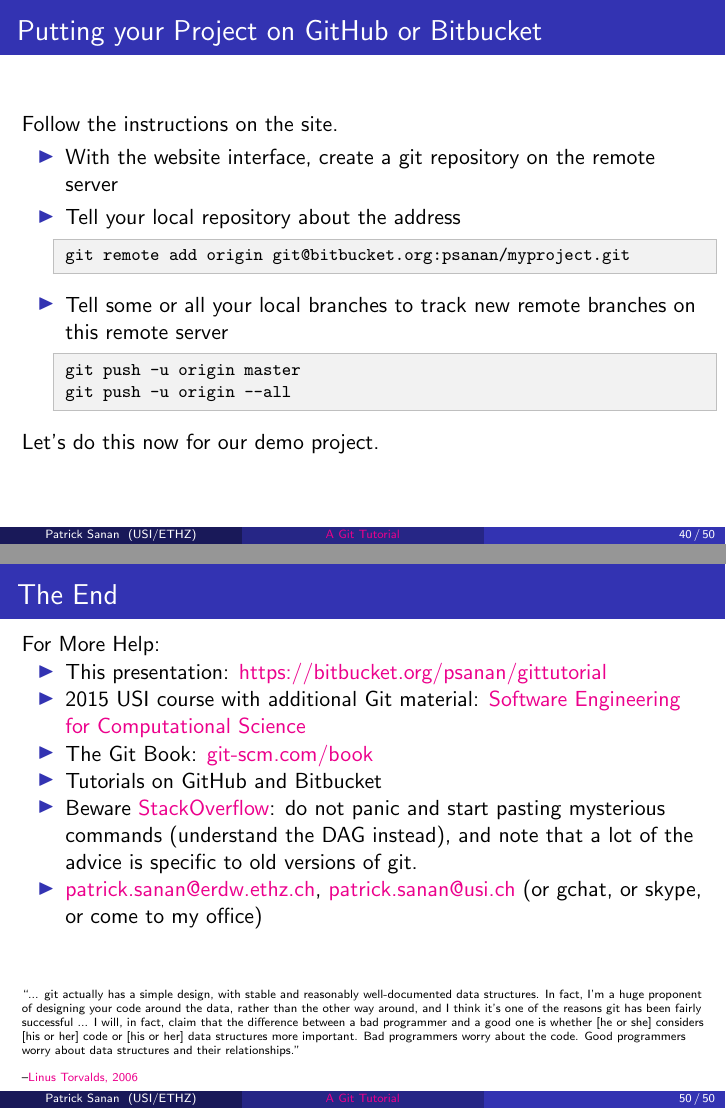
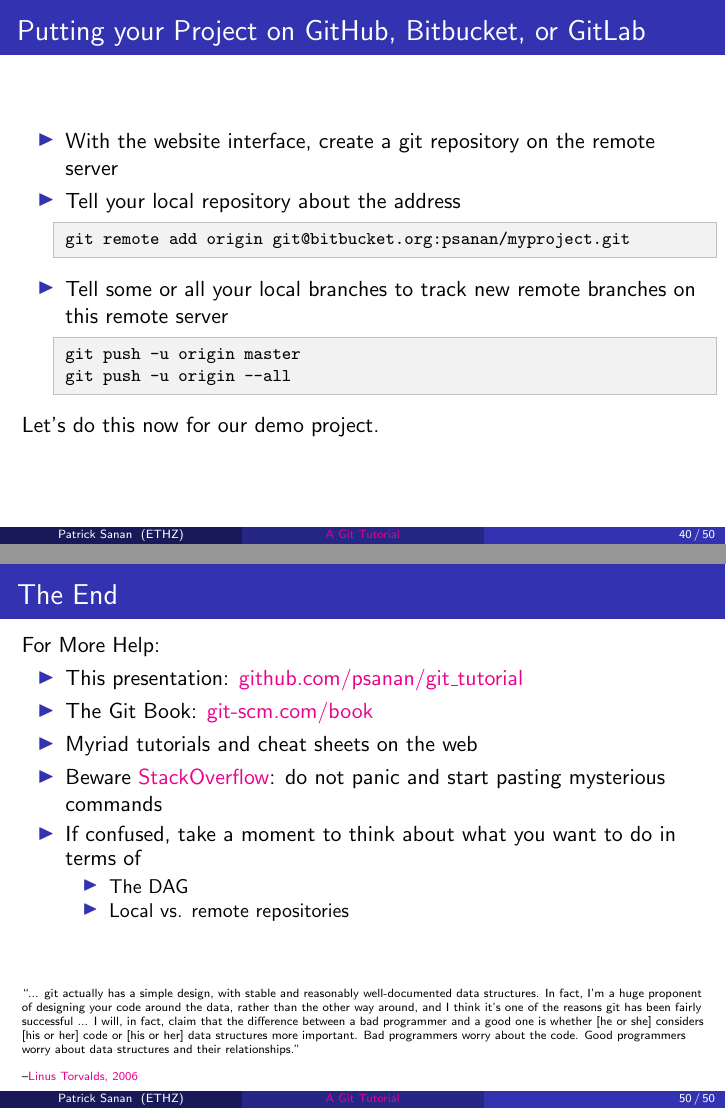
Before and after one commit to psanan/git_tutorial, LaTeX slides (slides.tex): pages 40 and 50 of 50, joined at a grey line. Compiled offline with pdfLaTeX.

Commit message:
slides: minor updates and cleanup

```diff
--- a/slides.tex
+++ b/slides.tex
@@ -77,9 +74,9 @@
 %%%%%%%%%%%%%%%%%%%%%%%%%%%%%%%%%%%%%%%%%%%%%%%%%%%%%%%%%%%%%%%%%%%%%%%%%%%%%%%
 
 \author{Patrick Sanan}
-\institute[USI/ETHZ]
+\institute[ETHZ]
 {
-ETH Zurich D-ERDW\\
+ETH Zurich\\
 \href{mailto:patrick.sanan@erdw.ethz.ch}{patrick.sanan@erdw.ethz.ch}
 }
 
@@ -100,7 +97,7 @@ ETH Zurich D-ERDW\\
 \begin{frame}[fragile]
 \titlepage
 \begin{center}
-\href{https://bitbucket.org/psanan/gittutorial}{https://bitbucket.org/psanan/gittutorial}
+\href{https://github.com/psanan/git_tutorial}{https://github.com/psanan/git\_tutorial}
 \end{center}
 \end{frame}
 
@@ -588,8 +585,7 @@ GitHub
 \end{frame}
 
 \begin{frame}[fragile]
-\frametitle{Putting your Project on GitHub or Bitbucket}
-Follow the instructions on the site.
+\frametitle{Putting your Project on GitHub, Bitbucket, or GitLab}
 \begin{itemize}
 \item With the website interface, create a git repository on the remote server
 \item Tell your local repository about the address
@@ -747,15 +743,18 @@ git stash apply
 
 For More Help:
 \begin{itemize}
-\item This presentation: \href{https://bitbucket.org/psanan/gittutorial}{https://bitbucket.org/psanan/gittutorial}
-\item 2015 USI course with additional Git material: \href{https://bitbucket.org/psanan/sefcs2015}{Software Engineering for Computational Science}
+\item This presentation: \href{https://github.com/psanan/git_tutorial}{github.com/psanan/git\_tutorial}
 \item
 The Git Book: \href{https://git-scm.com/book}{git-scm.com/book}
 \item
-Tutorials on GitHub and Bitbucket
+Myriad tutorials and cheat sheets on the web
 \item
-  Beware \href{https://www.stackoverflow.com}{StackOverflow}: do not panic and start pasting mysterious commands (understand the DAG instead), and note that a lot of the advice is specific to old versions of git.
-\item \href{mailto:patrick.sanan@erdw.ethz.ch}{patrick.sanan@erdw.ethz.ch}, \href{mailto:patrick.sanan@usi.ch}{patrick.sanan@usi.ch} (or gchat, or skype, or come to my office)
+  Beware \href{https://www.stackoverflow.com}{StackOverflow}: do not panic and start pasting mysterious commands
+\item If confused, take a moment to think about what you want to do in terms of
+  \begin{itemize}
+    \item The DAG
+    \item Local vs. remote repositories
+  \end{itemize}
 \end{itemize}
 \vspace{30px}
 {\tiny ``... git actually has a simple design, with stable and reasonably well-documented data structures.
```
Also changed, not shown: slides.tex (5 more changed lines).
